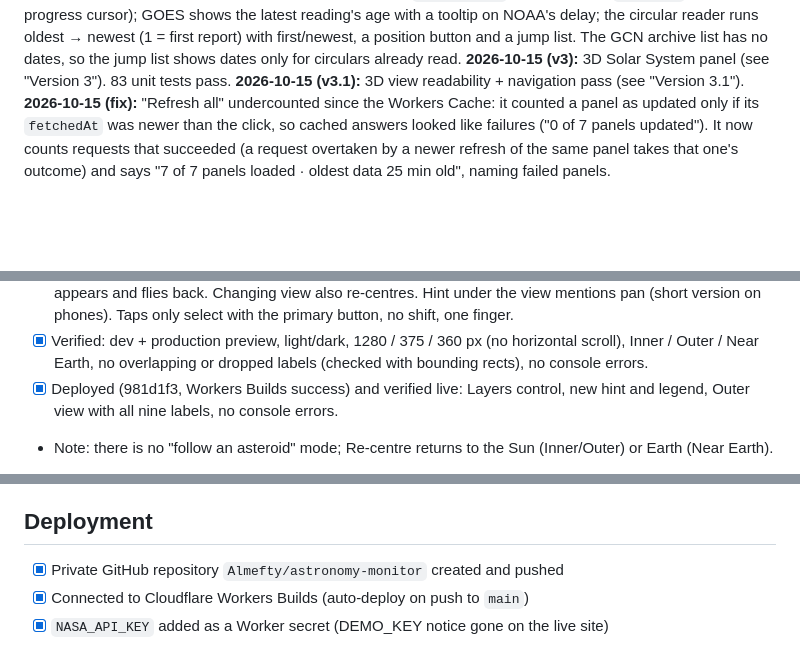
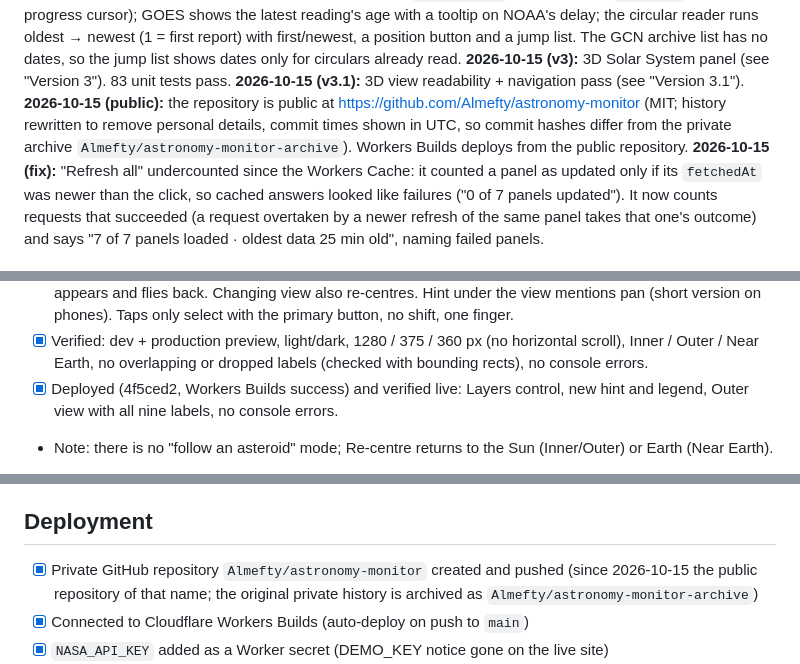
Before and after one commit to Almefty/astronomy-monitor, a Markdown page: TASKS.md, 3 parts joined by grey strips. Rendered like a GitHub page; blank space fills up the shorter version.

Commit message:
Docs: point to the public repository and update rewritten commit hashes
Co-Authored-By: Claude Opus 5.5 <noreply@anthropic.com>

```diff
--- a/TASKS.md
+++ b/TASKS.md
@@ -15,6 +15,9 @@ the circular reader runs oldest → newest (1 = first report) with first/newest,
 jump list. The GCN archive list has no dates, so the jump list shows dates only for circulars already read.
 **2026-10-15 (v3):** 3D Solar System panel (see "Version 3"). 83 unit tests pass.
 **2026-10-15 (v3.1):** 3D view readability + navigation pass (see "Version 3.1").
+**2026-10-15 (public):** the repository is public at https://github.com/Almefty/astronomy-monitor (MIT; history
+rewritten to remove personal details, commit times shown in UTC, so commit hashes differ from the private
+archive `Almefty/astronomy-monitor-archive`). Workers Builds deploys from the public repository.
 **2026-10-15 (fix):** "Refresh all" undercounted since the Workers Cache: it counted a panel as updated only if
 its `fetchedAt` was newer than the click, so cached answers looked like failures ("0 of 7 panels updated").
 It now counts requests that succeeded (a request overtaken by a newer refresh of the same panel takes that
@@ -40,7 +43,7 @@ one's outcome) and says "7 of 7 panels loaded · oldest data 25 min old", naming
       (short version on phones). Taps only select with the primary button, no shift, one finger.
 - [x] Verified: dev + production preview, light/dark, 1280 / 375 / 360 px (no horizontal scroll), Inner /
       Outer / Near Earth, no overlapping or dropped labels (checked with bounding rects), no console errors.
-- [x] Deployed (981d1f3, Workers Builds success) and verified live: Layers control, new hint and legend,
+- [x] Deployed (4f5ced2, Workers Builds success) and verified live: Layers control, new hint and legend,
       Outer view with all nine labels, no console errors.
 - Note: there is no "follow an asteroid" mode; Re-centre returns to the Sun (Inner/Outer) or Earth (Near Earth).
 
@@ -264,7 +267,8 @@ Status: `[x]` done · `[~]` in progress · `[ ]` to do
 - [x] README with local run, key setup, architecture and v2 extension points
 
 ## Deployment
-- [x] Private GitHub repository `Almefty/astronomy-monitor` created and pushed
+- [x] Private GitHub repository `Almefty/astronomy-monitor` created and pushed (since 2026-10-15 the public
+      repository of that name; the original private history is archived as `Almefty/astronomy-monitor-archive`)
 - [x] Connected to Cloudflare Workers Builds (auto-deploy on push to `main`)
 - [x] `NASA_API_KEY` added as a Worker secret (DEMO_KEY notice gone on the live site)
 - [x] Live at https://astronomy-monitor.almefty.workers.dev; all four panels verified with live data, including DONKI
```
Also changed, not shown: other parts of TASKS.md (+2 -2 lines), CLAUDE.md (+3 -1 lines).
